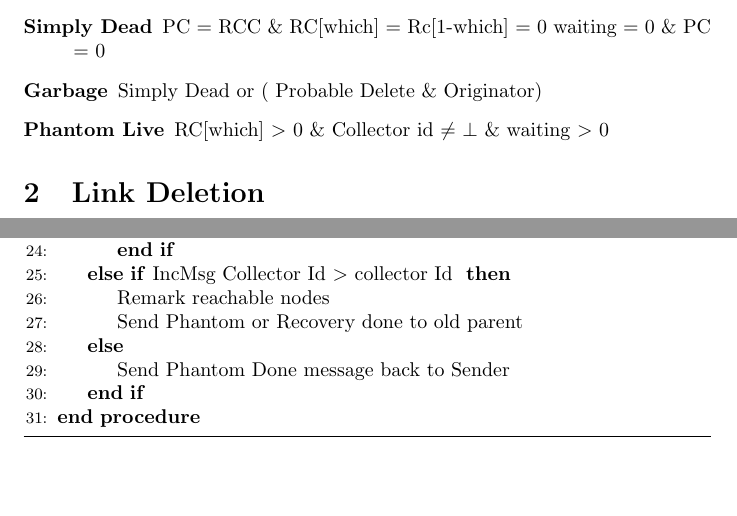
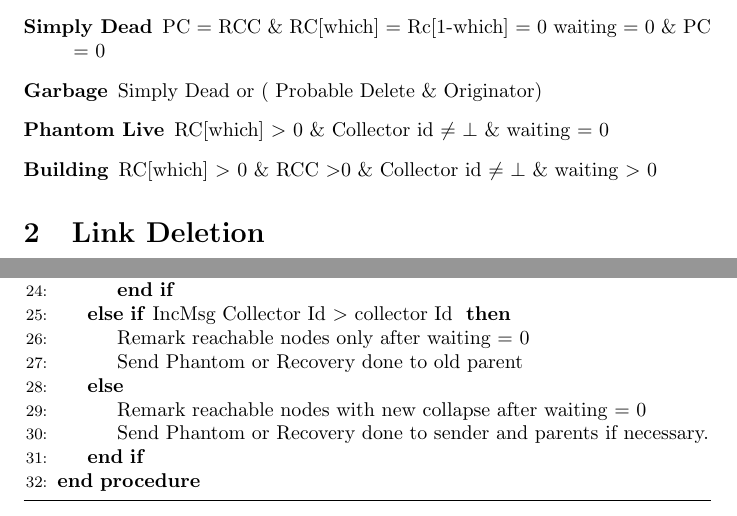
Before and after one commit to perpetualcoder/distgcpaper, a LaTeX document (algo.tex): two parts of pages 2 and 4 of 6, joined at a grey line, cut so that both start at the same text, the shorter picture padded with empty space. Compiled offline with pdfLaTeX.

Commit message:
phantom received revised

```diff
--- a/algo.tex
+++ b/algo.tex
@@ -30,7 +30,9 @@ These attributes define the states of the object during garbage collection trave
   \item[Probable Delete] PC $=$ RCC \& RC[which] $=$ Rc[1-which] $=$ 0 \& waiting $=$ 0 \& Collector Id $\neq$ $\bot$ \& PC $>$ 0
   	\item [Simply Dead] PC $=$ RCC \& RC[which] $=$ Rc[1-which] $=$ 0 waiting $=$ 0 \& PC $=$ 0
   	\item [Garbage] Simply Dead or  ( Probable Delete \& Originator)
-  \item[Phantom Live] RC[which] $>$ 0 \& Collector id $\neq$ $\bot$ \& waiting $>$ 0
+  \item[Phantom Live] RC[which] $>$ 0 \& Collector id $\neq$ $\bot$ \& waiting $=$ 0
+   \item[Building] RC[which] $>$ 0 \& RCC $>$0 \& Collector id $\neq$ $\bot$ \& waiting $>$ 0
+
 \end{description}
 \section{Link Deletion}
 	Usually Link deletion is the prime event that can trigger collectors to clean heap if necessary. Link deletion can cause an object to be in one of the three possible states.
@@ -104,10 +106,11 @@ These attributes define the states of the object during garbage collection trave
 \State Increment Waiting
 \EndIf
 \ElsIf {IncMsg Collector Id $>$ collector Id }
-\State Remark reachable nodes
+\State Remark reachable nodes only after waiting $=$ 0
 \State Send Phantom or Recovery done to old parent
 \Else
-\State Send Phantom Done message back to Sender
+\State Remark reachable nodes with new collapse after waiting $=$ 0
+\State Send Phantom or Recovery done to sender and parents if necessary.
 \EndIf
 \EndProcedure
 \end{algorithmic}
```
